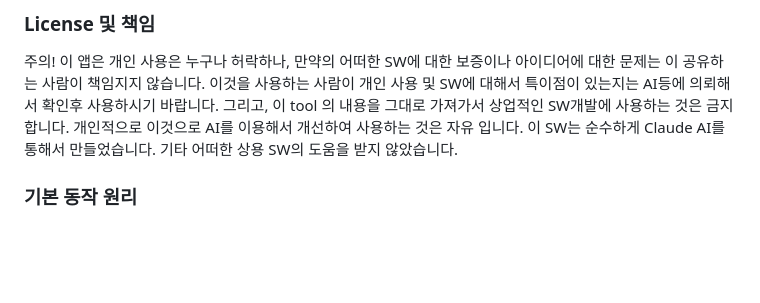
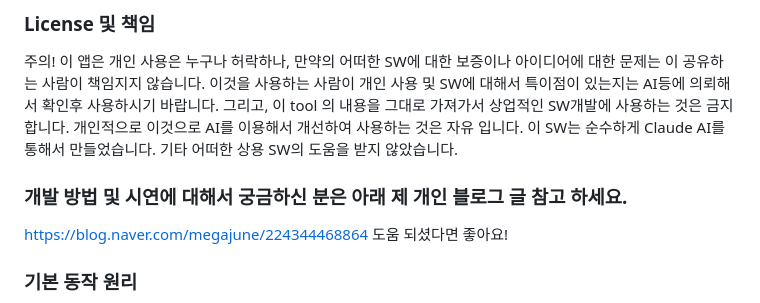
Before and after one commit to jsnoh-mj/trip_track, a Markdown page: README.md, the part around the change. Drawn GitHub-style; blank space fills up the shorter version.

```diff
--- a/README.md
+++ b/README.md
@@ -15,6 +15,10 @@ GPX 경로와 사진만 있으면, 3D 지형 위를 날아다니는 시네마틱
 
 ### License 및 책임
 주의! 이 앱은 개인 사용은 누구나 허락하나, 만약의 어떠한 SW에 대한 보증이나 아이디어에 대한 문제는 이 공유하는 사람이 책임지지 않습니다. 이것을 사용하는 사람이 개인 사용 및 SW에 대해서 특이점이 있는지는 AI등에 의뢰해서 확인후 사용하시기 바랍니다. 그리고, 이 tool 의 내용을 그대로 가져가서 상업적인 SW개발에 사용하는 것은 금지 합니다. 개인적으로 이것으로 AI를 이용해서 개선하여 사용하는 것은 자유 입니다. 이 SW는 순수하게 Claude AI를 통해서 만들었습니다. 기타 어떠한 상용 SW의 도움을 받지 않았습니다.
+
+### 개발 방법 및 시연에 대해서 궁금하신 분은 아래 제 개인 블로그 글 참고 하세요.
+https://blog.naver.com/megajune/224344468864
+도움 되셨다면 좋아요!
 
 ### 기본 동작 원리
 1. GPX 파일에서 위치·시간·고도 정보를 읽습니다.
```
